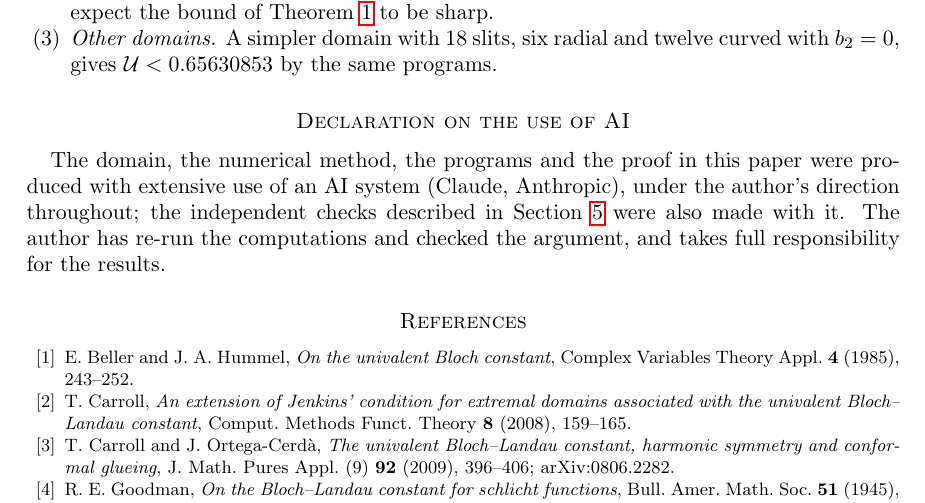
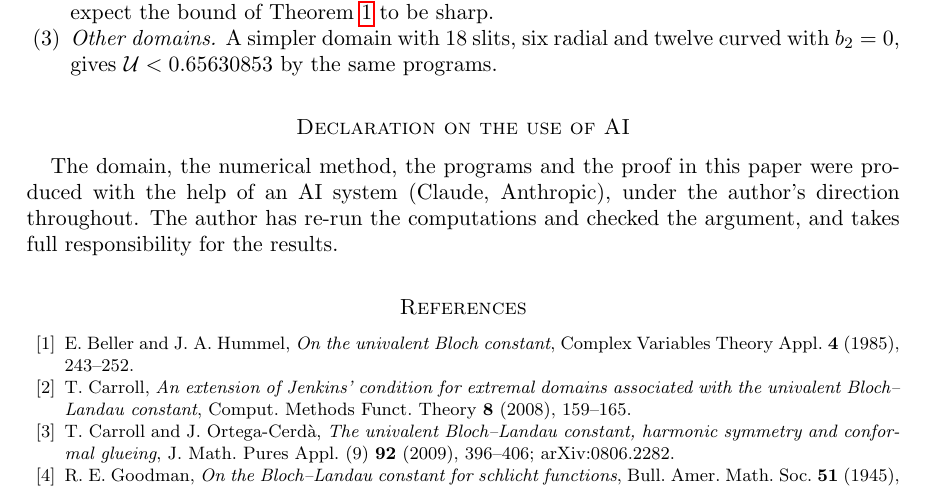
Before and after one commit to WynandVStaden/bloch-landau-slit-discs, a LaTeX paper (paper/bloch_slit_discs.tex): part of page 9 of 10, cut so that both start at the same text. Compiled offline with pdfLaTeX.

Commit message:
Reword the AI declaration
Co-Authored-By: Claude Opus 5.5 <noreply@anthropic.com>

```diff
--- a/paper/bloch_slit_discs.tex
+++ b/paper/bloch_slit_discs.tex
@@ -575,10 +575,9 @@ $\U<0.65630853$ by the same programs.
 
 \section*{Declaration on the use of AI}
 
-The domain, the numerical method, the programs and the proof in this paper were produced with extensive use of an
-AI system (Claude, Anthropic), under the author's direction throughout; the independent checks described in
-Section~\ref{sec:numerics} were also made with it. The author has re-run the computations and checked the argument, and takes full
-responsibility for the results.
+The domain, the numerical method, the programs and the proof in this paper were produced with the help of an
+AI system (Claude, Anthropic), under the author's direction throughout. The author has re-run the computations
+and checked the argument, and takes full responsibility for the results.
 
 \begin{thebibliography}{10}
 \bibitem{BH} E.~Beller and J.~A.~Hummel, \emph{On the univalent Bloch constant}, Complex Variables Theory Appl.
```
Also changed, not shown: README.md, paper/bloch_slit_discs.pdf.
